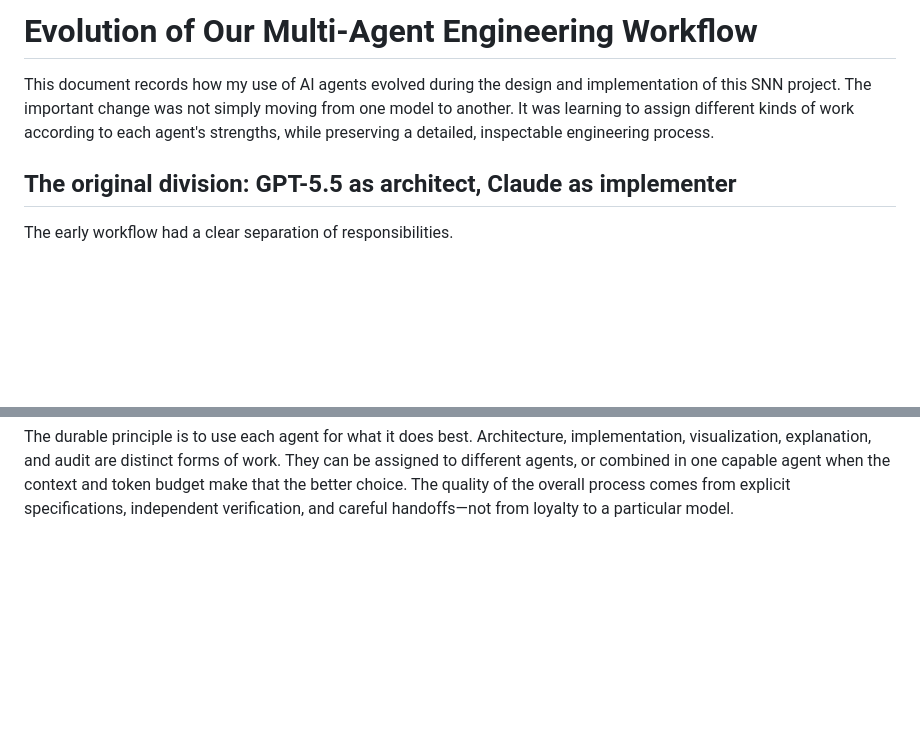
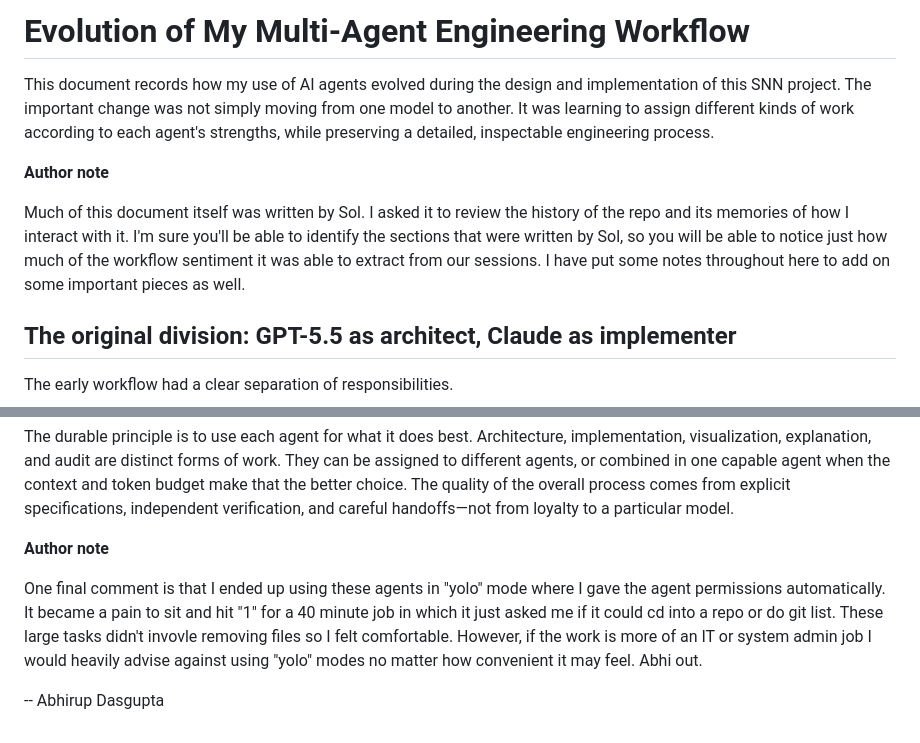
Before and after one commit to AbhirupD14/SNN, a Markdown page: docs/agent_workflow_evolution.md, 2 parts joined by grey strips. GitHub-like rendering; blank space fills up the shorter version.

```diff
--- a/docs/agent_workflow_evolution.md
+++ b/docs/agent_workflow_evolution.md
@@ -1,9 +1,17 @@
-# Evolution of Our Multi-Agent Engineering Workflow
+# Evolution of My Multi-Agent Engineering Workflow
 
 This document records how my use of AI agents evolved during the design and
 implementation of this SNN project. The important change was not simply moving from
 one model to another. It was learning to assign different kinds of work according to
 each agent's strengths, while preserving a detailed, inspectable engineering process.
+
+**Author note**
+
+Much of this document itself was written by Sol. I asked it to review the history of the repo
+and its memories of how I interact with it. I'm sure you'll be able to identify the sections that
+were written by Sol, so you will be able to notice just how much of the workflow sentiment
+it was able to extract from our sessions. I have put some notes throughout here to add on some important
+pieces as well.
 
 ## The original division: GPT-5.5 as architect, Claude as implementer
 
@@ -216,3 +259,11 @@ They can be assigned to different agents, or combined in one capable agent when
 context and token budget make that the better choice. The quality of the overall
 process comes from explicit specifications, independent verification, and careful
 handoffs—not from loyalty to a particular model.
+
+**Author note**
+
+One final comment is that I ended up using these agents in "yolo" mode where I gave the agent permissions automatically. It became a pain to sit and hit "1" for a 40 minute job in which it just asked
+me if it could cd into a repo or do git list. These large tasks didn't invovle removing files so I felt comfortable. However, if the work is more of an IT or system admin job I would heavily advise
+against using "yolo" modes no matter how convenient it may feel. Abhi out.
+
+-- Abhirup Dasgupta
```
Also changed, not shown: other parts of docs/agent_workflow_evolution.md (+35 -0 lines).
